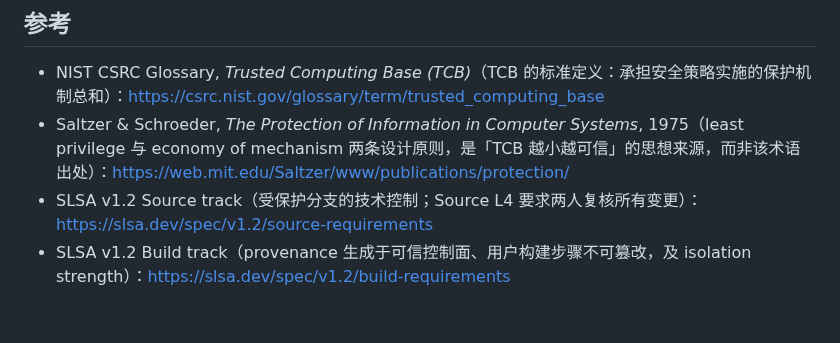
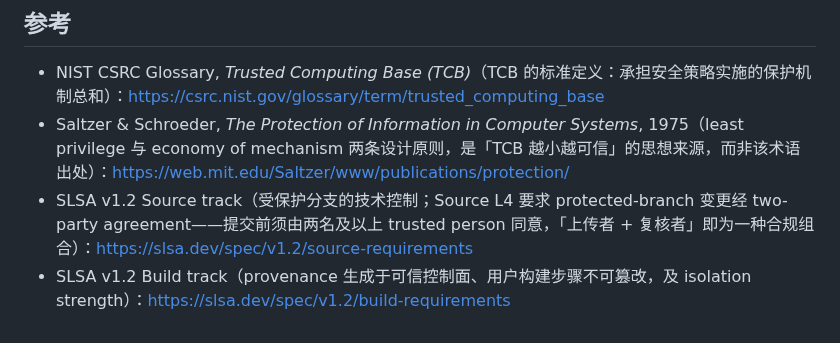
Before and after one commit to luyao618/Agent-Interview-CheatSheet, a Markdown page: questions/agent-0054-self-improving-agent-trust-root-boundary.md, the part around the change. GitHub-like rendering.

Commit message:
docs: precise SLSA Source L4 wording as two-party agreement [YAO-335]
Normative text allows "uploader + reviewer" as a valid combination, so
"two reviewers" overstated the requirement.

Co-Authored-By: Claude <noreply@anthropic.com>
Co-authored-by: multica-agent <github@multica.ai>

```diff
--- a/questions/agent-0054-self-improving-agent-trust-root-boundary.md
+++ b/questions/agent-0054-self-improving-agent-trust-root-boundary.md
@@ -67,5 +67,5 @@ answers:
 
 - NIST CSRC Glossary, *Trusted Computing Base (TCB)*（TCB 的标准定义：承担安全策略实施的保护机制总和）：https://csrc.nist.gov/glossary/term/trusted_computing_base
 - Saltzer & Schroeder, *The Protection of Information in Computer Systems*, 1975（least privilege 与 economy of mechanism 两条设计原则，是「TCB 越小越可信」的思想来源，而非该术语出处）：https://web.mit.edu/Saltzer/www/publications/protection/
-- SLSA v1.2 Source track（受保护分支的技术控制；Source L4 要求两人复核所有变更）：https://slsa.dev/spec/v1.2/source-requirements
+- SLSA v1.2 Source track（受保护分支的技术控制；Source L4 要求 protected-branch 变更经 two-party agreement——提交前须由两名及以上 trusted person 同意，「上传者 + 复核者」即为一种合规组合）：https://slsa.dev/spec/v1.2/source-requirements
 - SLSA v1.2 Build track（provenance 生成于可信控制面、用户构建步骤不可篡改，及 isolation strength）：https://slsa.dev/spec/v1.2/build-requirements
```
